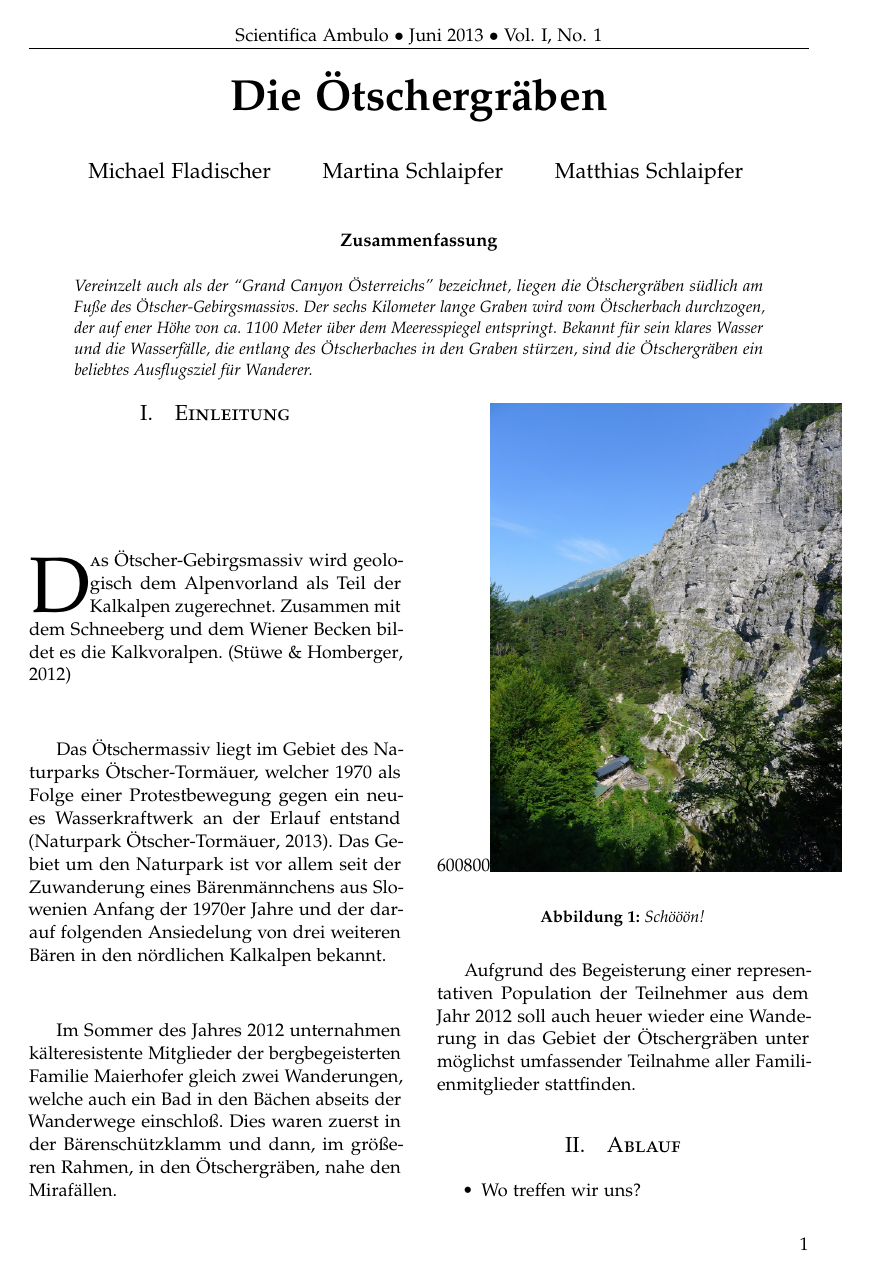
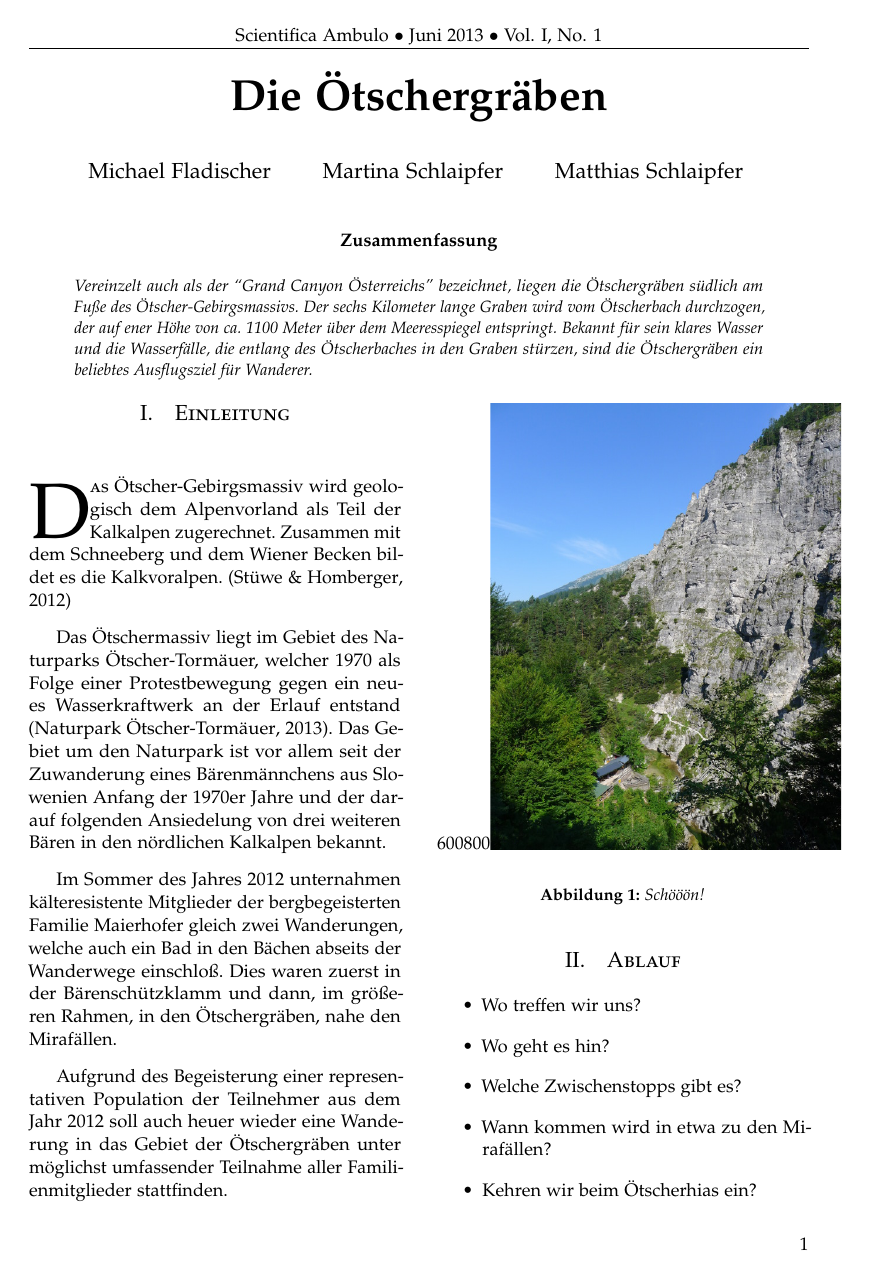
Before and after one commit to fladi/hike_and_swim_2013, a LaTeX paper (invitation.tex): page 1 of 2. Compiled offline with pdfLaTeX.

Commit message:
repositioned and trimmed picture oetschergraeben.jpg for better text positioning

```diff
--- a/invitation.tex
+++ b/invitation.tex
@@ -132,13 +132,6 @@ der darauf folgenden Ansiedelung von drei weiteren Bären in den nördlichen Kal
 Im Sommer des Jahres 2012 unternahmen kälteresistente Mitglieder der bergbegeisterten Familie Maierhofer gleich zwei Wanderungen, welche auch ein Bad in den
 Bächen abseits der Wanderwege einschloß. Dies waren zuerst in der Bärenschützklamm und dann, im größeren Rahmen, in den Ötschergräben, nahe den Mirafällen.
 
-\begin{figure}[H]
-\begin{center}
-  \includegraphics[natwidth=600, natheight=800, width=.45\textwidth]{Figures/oetschergraeben.jpg}
-\end{center}
-\caption{Schööön!}
-\label{fig:oetschergraeben}
-\end{figure}
 % I forgot how to bar chart :-)
     %\psset{unit=0.4in}%
     %\begin{pspicture}(0,-0.5)(4,11)%
```
Also changed, not shown: invitation.tex (7 more changed lines).
